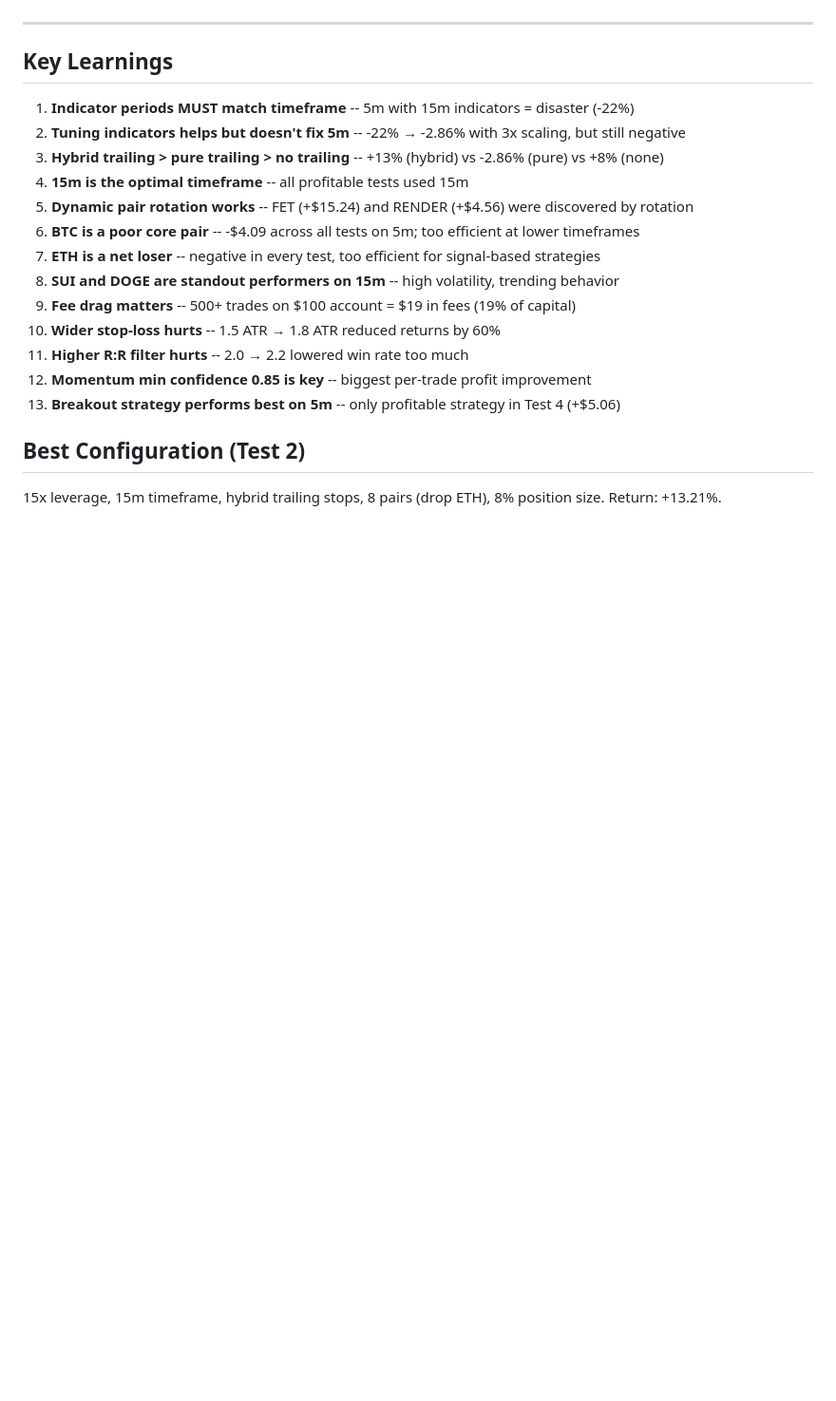
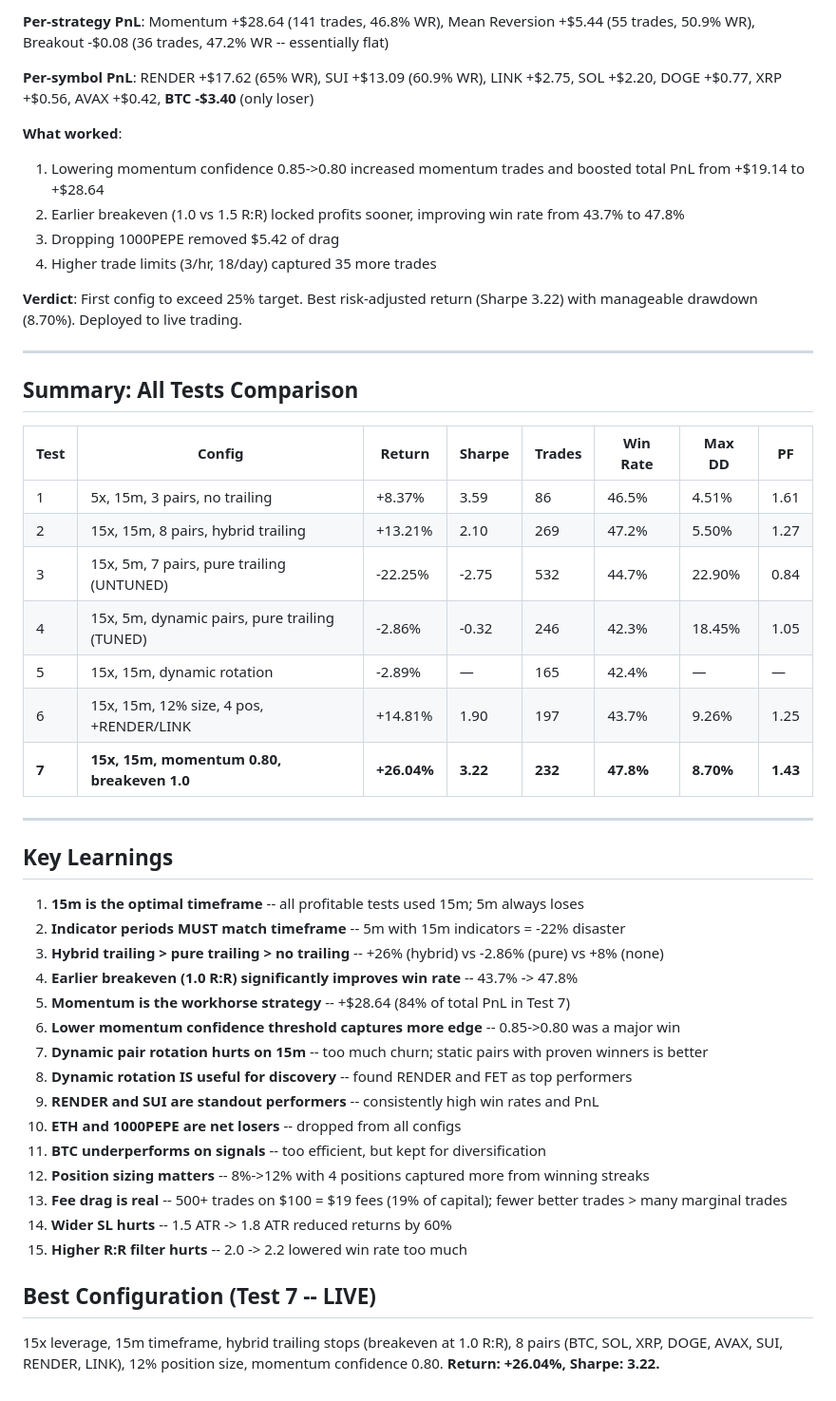
Before and after one commit to sumedhmohaneTS/CryptoTrader, a Markdown page: docs/STRATEGY_RESULTS.md, the part around one of its changes. Shown at 95% size. GitHub-like rendering; blank space fills up the shorter version.

```diff
--- a/docs/STRATEGY_RESULTS.md
+++ b/docs/STRATEGY_RESULTS.md
@@ -164,22 +271,49 @@ All backtests run on **Nov 2025 - Feb 2026** (3 months) with **$100 initial bala
+**Per-strategy PnL**: Momentum +$28.64 (141 trades, 46.8% WR), Mean Reversion +$5.44 (55 trades, 50.9% WR), Breakout -$0.08 (36 trades, 47.2% WR -- essentially flat)
+
+**Per-symbol PnL**: RENDER +$17.62 (65% WR), SUI +$13.09 (60.9% WR), LINK +$2.75, SOL +$2.20, DOGE +$0.77, XRP +$0.56, AVAX +$0.42, **BTC -$3.40** (only loser)
+
+**What worked**:
+1. Lowering momentum confidence 0.85->0.80 increased momentum trades and boosted total PnL from +$19.14 to +$28.64
+2. Earlier breakeven (1.0 vs 1.5 R:R) locked profits sooner, improving win rate from 43.7% to 47.8%
+3. Dropping 1000PEPE removed $5.42 of drag
+4. Higher trade limits (3/hr, 18/day) captured 35 more trades
+
+**Verdict**: First config to exceed 25% target. Best risk-adjusted return (Sharpe 3.22) with manageable drawdown (8.70%). Deployed to live trading.
+
+---
+
+## Summary: All Tests Comparison
+
+| Test | Config | Return | Sharpe | Trades | Win Rate | Max DD | PF |
+|------|--------|--------|--------|--------|----------|--------|----|
+| 1 | 5x, 15m, 3 pairs, no trailing | +8.37% | 3.59 | 86 | 46.5% | 4.51% | 1.61 |
+| 2 | 15x, 15m, 8 pairs, hybrid trailing | +13.21% | 2.10 | 269 | 47.2% | 5.50% | 1.27 |
+| 3 | 15x, 5m, 7 pairs, pure trailing (UNTUNED) | -22.25% | -2.75 | 532 | 44.7% | 22.90% | 0.84 |
+| 4 | 15x, 5m, dynamic pairs, pure trailing (TUNED) | -2.86% | -0.32 | 246 | 42.3% | 18.45% | 1.05 |
+| 5 | 15x, 15m, dynamic rotation | -2.89% | — | 165 | 42.4% | — | — |
+| 6 | 15x, 15m, 12% size, 4 pos, +RENDER/LINK | +14.81% | 1.90 | 197 | 43.7% | 9.26% | 1.25 |
+| **7** | **15x, 15m, momentum 0.80, breakeven 1.0** | **+26.04%** | **3.22** | **232** | **47.8%** | **8.70%** | **1.43** |
 
 ---
 
 ## Key Learnings
 
-1. **Indicator periods MUST match timeframe** -- 5m with 15m indicators = disaster (-22%)
-2. **Tuning indicators helps but doesn't fix 5m** -- -22% → -2.86% with 3x scaling, but still negative
-3. **Hybrid trailing > pure trailing > no trailing** -- +13% (hybrid) vs -2.86% (pure) vs +8% (none)
-4. **15m is the optimal timeframe** -- all profitable tests used 15m
-5. **Dynamic pair rotation works** -- FET (+$15.24) and RENDER (+$4.56) were discovered by rotation
-6. **BTC is a poor core pair** -- -$4.09 across all tests on 5m; too efficient at lower timeframes
-7. **ETH is a net loser** -- negative in every test, too efficient for signal-based strategies
-8. **SUI and DOGE are standout performers on 15m** -- high volatility, trending behavior
-9. **Fee drag matters** -- 500+ trades on $100 account = $19 in fees (19% of capital)
-10. **Wider stop-loss hurts** -- 1.5 ATR → 1.8 ATR reduced returns by 60%
-11. **Higher R:R filter hurts** -- 2.0 → 2.2 lowered win rate too much
-12. **Momentum min confidence 0.85 is key** -- biggest per-trade profit improvement
-13. **Breakout strategy performs best on 5m** -- only profitable strategy in Test 4 (+$5.06)
+1. **15m is the optimal timeframe** -- all profitable tests used 15m; 5m always loses
+2. **Indicator periods MUST match timeframe** -- 5m with 15m indicators = -22% disaster
+3. **Hybrid trailing > pure trailing > no trailing** -- +26% (hybrid) vs -2.86% (pure) vs +8% (none)
+4. **Earlier breakeven (1.0 R:R) significantly improves win rate** -- 43.7% -> 47.8%
+5. **Momentum is the workhorse strategy** -- +$28.64 (84% of total PnL in Test 7)
+6. **Lower momentum confidence threshold captures more edge** -- 0.85->0.80 was a major win
+7. **Dynamic pair rotation hurts on 15m** -- too much churn; static pairs with proven winners is better
+8. **Dynamic rotation IS useful for discovery** -- found RENDER and FET as top performers
+9. **RENDER and SUI are standout performers** -- consistently high win rates and PnL
+10. **ETH and 1000PEPE are net losers** -- dropped from all configs
+11. **BTC underperforms on signals** -- too efficient, but kept for diversification
+12. **Position sizing matters** -- 8%->12% with 4 positions captured more from winning streaks
+13. **Fee drag is real** -- 500+ trades on $100 = $19 fees (19% of capital); fewer better trades > many marginal trades
+14. **Wider SL hurts** -- 1.5 ATR -> 1.8 ATR reduced returns by 60%
+15. **Higher R:R filter hurts** -- 2.0 -> 2.2 lowered win rate too much
 
-## Best Configuration (Test 2)
+## Best Configuration (Test 7 -- LIVE)
 
-15x leverage, 15m timeframe, hybrid trailing stops, 8 pairs (drop ETH), 8% position size. Return: +13.21%.
+15x leverage, 15m timeframe, hybrid trailing stops (breakeven at 1.0 R:R), 8 pairs (BTC, SOL, XRP, DOGE, AVAX, SUI, RENDER, LINK), 12% position size, momentum confidence 0.80. **Return: +26.04%, Sharpe: 3.22.**
```
Also changed, not shown: other parts of docs/STRATEGY_RESULTS.md (+110 -3 lines).
